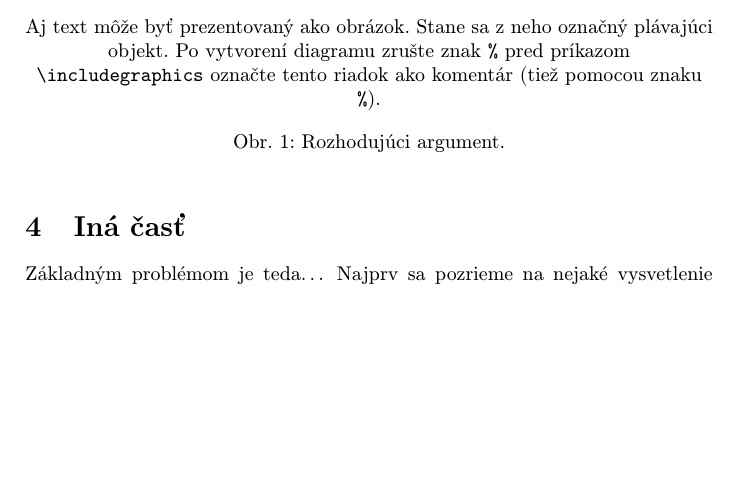
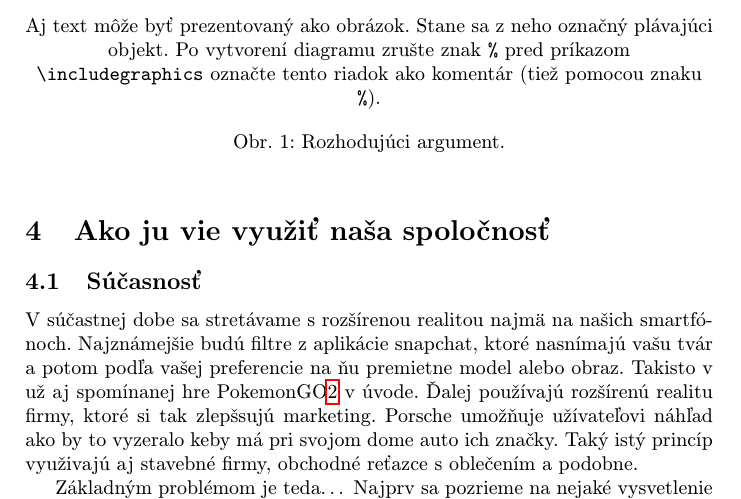
Before and after one commit to mpodmanicky/mip_cvicenie, a LaTeX paper (clanok1.tex): part of page 2 of 3, cut so that both start at the same text, the shorter picture padded with empty space. Compiled offline with pdfLaTeX.

Commit message:
Section3-a-subsection

```diff
--- a/clanok1.tex
+++ b/clanok1.tex
@@ -70,7 +74,9 @@ Aj text môže byť prezentovaný ako obrázok. Stane sa z neho označný pláva
 
 
 
-\section{Iná časť} \label{ina}
+\section{Ako ju vie využiť naša spoločnosť} \label{4}
+\subsection{Súčasnosť}\label{4:2}
+V súčastnej dobe sa stretávame s rozšírenou realitou najmä na našich smartfónoch. Najznámejšie budú filtre z aplikácie snapchat, ktoré nasnímajú vašu tvár a potom podľa vašej preferencie na ňu premietne model alebo obraz. Takisto v už aj spomínanej hre PokemonGO\ref{2} v úvode. Ďalej používajú rozšírenú realitu firmy, ktoré si tak zlepšsujú marketing. Porsche umožňuje užívateľovi náhľad ako by to vyzeralo keby má pri svojom dome auto ich značky. Taký istý princíp využivajú aj stavebné firmy, obchodné reťazce s oblečením a podobne.
 
 Základným problémom je teda\ldots{} Najprv sa pozrieme na nejaké vysvetlenie (časť~\ref{ina:nejake}), a potom na ešte nejaké (časť~\ref{ina:nejake}).\footnote{Niekedy môžete potrebovať aj poznámku pod čiarou.}
 
```
Also changed, not shown: clanok1.tex (8 more changed lines).
